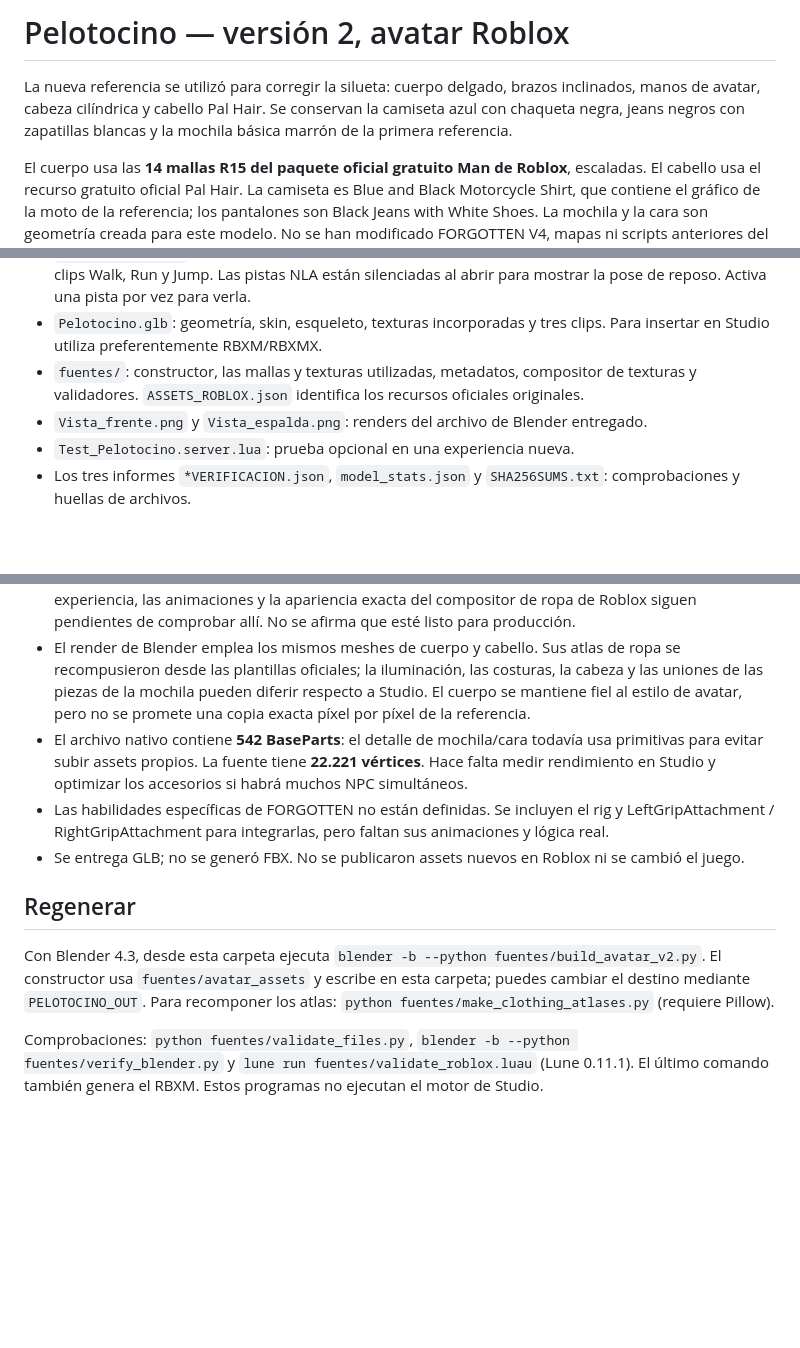
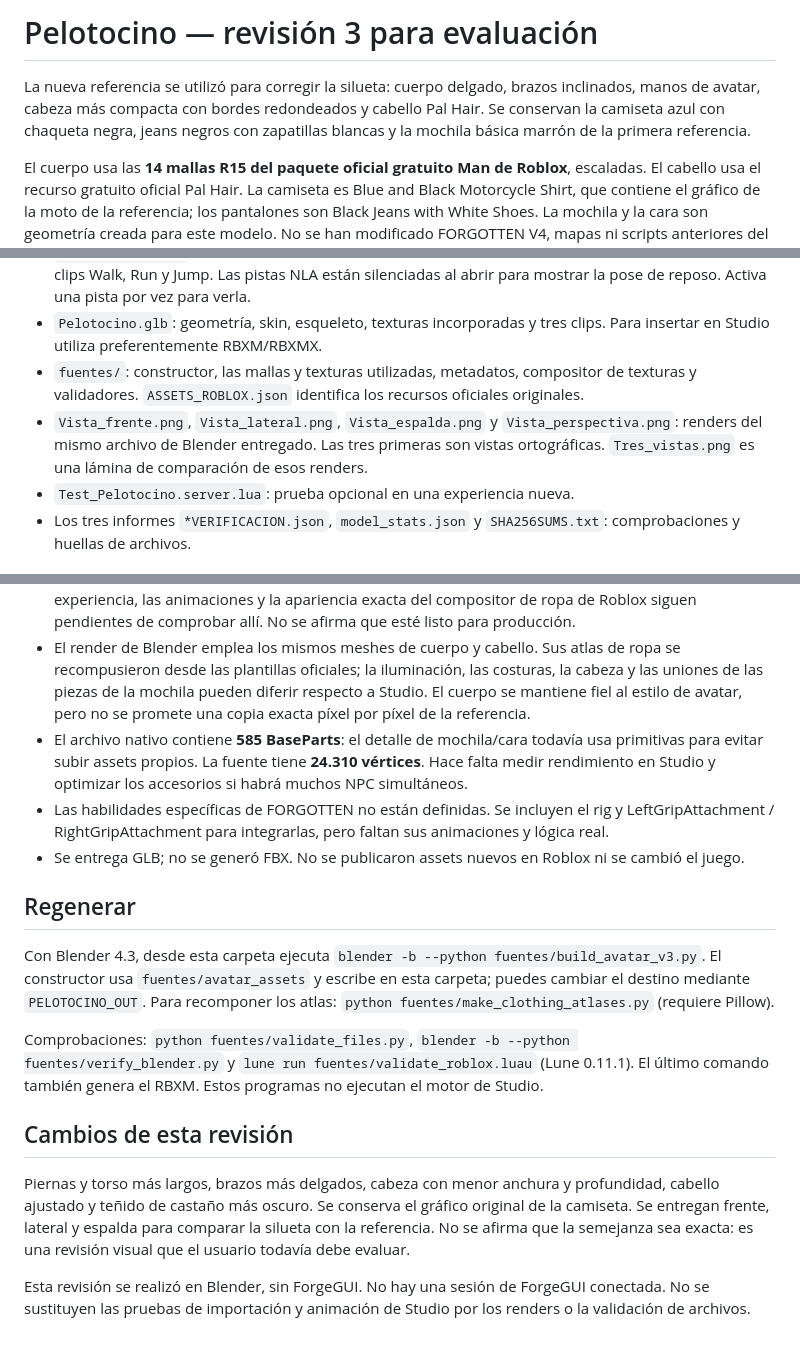
Before and after one commit to edgardofalconv-design/forgotten, a Markdown page: Pelotocino-3D/LEEME.md, 3 parts joined by grey strips. Drawn GitHub-style; blank space fills up the shorter version.

```diff
--- a/Pelotocino-3D/LEEME.md
+++ b/Pelotocino-3D/LEEME.md
@@ -1,6 +1,6 @@
-# Pelotocino — versión 2, avatar Roblox
+# Pelotocino — revisión 3 para evaluación
 
-La nueva referencia se utilizó para corregir la silueta: cuerpo delgado, brazos inclinados, manos de avatar, cabeza cilíndrica y cabello Pal Hair. Se conservan la camiseta azul con chaqueta negra, jeans negros con zapatillas blancas y la mochila básica marrón de la primera referencia.
+La nueva referencia se utilizó para corregir la silueta: cuerpo delgado, brazos inclinados, manos de avatar, cabeza más compacta con bordes redondeados y cabello Pal Hair. Se conservan la camiseta azul con chaqueta negra, jeans negros con zapatillas blancas y la mochila básica marrón de la primera referencia.
 
 El cuerpo usa las **14 mallas R15 del paquete oficial gratuito Man de Roblox**, escaladas. El cabello usa el recurso gratuito oficial Pal Hair. La camiseta es Blue and Black Motorcycle Shirt, que contiene el gráfico de la moto de la referencia; los pantalones son Black Jeans with White Shoes. La mochila y la cara son geometría creada para este modelo. No se han modificado FORGOTTEN V4, mapas ni scripts anteriores del juego.
 
@@ -10,7 +10,7 @@ El cuerpo usa las **14 mallas R15 del paquete oficial gratuito Man de Roblox**,
 - `Pelotocino.blend`: malla editable, materiales, seis texturas empaquetadas, esqueleto de 16 huesos y clips Walk, Run y Jump. Las pistas NLA están silenciadas al abrir para mostrar la pose de reposo. Activa una pista por vez para verla.
 - `Pelotocino.glb`: geometría, skin, esqueleto, texturas incorporadas y tres clips. Para insertar en Studio utiliza preferentemente RBXM/RBXMX.
 - `fuentes/`: constructor, las mallas y texturas utilizadas, metadatos, compositor de texturas y validadores. `ASSETS_ROBLOX.json` identifica los recursos oficiales originales.
-- `Vista_frente.png` y `Vista_espalda.png`: renders del archivo de Blender entregado.
+- `Vista_frente.png`, `Vista_lateral.png`, `Vista_espalda.png` y `Vista_perspectiva.png`: renders del mismo archivo de Blender entregado. Las tres primeras son vistas ortográficas. `Tres_vistas.png` es una lámina de comparación de esos renders.
 - `Test_Pelotocino.server.lua`: prueba opcional en una experiencia nueva.
 - Los tres informes `*VERIFICACION.json`, `model_stats.json` y `SHA256SUMS.txt`: comprobaciones y huellas de archivos.
 
@@ -31,12 +31,18 @@ El cuerpo usa las **14 mallas R15 del paquete oficial gratuito Man de Roblox**,
 - Blender vuelve a abrir la fuente con malla, 16 huesos, 15 grupos de pesos y seis texturas empaquetadas. Cada clip cambia la pose. El GLB contiene geometría, pesos, huesos, seis imágenes y tres animaciones, sin archivos externos.
 - **No se ha importado ni ejecutado dentro de Roblox Studio.** La física, la carga de los assets en tu experiencia, las animaciones y la apariencia exacta del compositor de ropa de Roblox siguen pendientes de comprobar allí. No se afirma que esté listo para producción.
 - El render de Blender emplea los mismos meshes de cuerpo y cabello. Sus atlas de ropa se recompusieron desde las plantillas oficiales; la iluminación, las costuras, la cabeza y las uniones de las piezas de la mochila pueden diferir respecto a Studio. El cuerpo se mantiene fiel al estilo de avatar, pero no se promete una copia exacta píxel por píxel de la referencia.
-- El archivo nativo contiene **542 BaseParts**: el detalle de mochila/cara todavía usa primitivas para evitar subir assets propios. La fuente tiene **22.221 vértices**. Hace falta medir rendimiento en Studio y optimizar los accesorios si habrá muchos NPC simultáneos.
+- El archivo nativo contiene **585 BaseParts**: el detalle de mochila/cara todavía usa primitivas para evitar subir assets propios. La fuente tiene **24.310 vértices**. Hace falta medir rendimiento en Studio y optimizar los accesorios si habrá muchos NPC simultáneos.
 - Las habilidades específicas de FORGOTTEN no están definidas. Se incluyen el rig y LeftGripAttachment / RightGripAttachment para integrarlas, pero faltan sus animaciones y lógica real.
 - Se entrega GLB; no se generó FBX. No se publicaron assets nuevos en Roblox ni se cambió el juego.
 
 ## Regenerar
 
-Con Blender 4.3, desde esta carpeta ejecuta `blender -b --python fuentes/build_avatar_v2.py`. El constructor usa `fuentes/avatar_assets` y escribe en esta carpeta; puedes cambiar el destino mediante `PELOTOCINO_OUT`. Para recomponer los atlas: `python fuentes/make_clothing_atlases.py` (requiere Pillow).
+Con Blender 4.3, desde esta carpeta ejecuta `blender -b --python fuentes/build_avatar_v3.py`. El constructor usa `fuentes/avatar_assets` y escribe en esta carpeta; puedes cambiar el destino mediante `PELOTOCINO_OUT`. Para recomponer los atlas: `python fuentes/make_clothing_atlases.py` (requiere Pillow).
 
 Comprobaciones: `python fuentes/validate_files.py`, `blender -b --python fuentes/verify_blender.py` y `lune run fuentes/validate_roblox.luau` (Lune 0.11.1). El último comando también genera el RBXM. Estos programas no ejecutan el motor de Studio.
+
+## Cambios de esta revisión
+
+Piernas y torso más largos, brazos más delgados, cabeza con menor anchura y profundidad, cabello ajustado y teñido de castaño más oscuro. Se conserva el gráfico original de la camiseta. Se entregan frente, lateral y espalda para comparar la silueta con la referencia. No se afirma que la semejanza sea exacta: es una revisión visual que el usuario todavía debe evaluar.
+
+Esta revisión se realizó en Blender, sin ForgeGUI. No hay una sesión de ForgeGUI conectada. No se sustituyen las pruebas de importación y animación de Studio por los renders o la validación de archivos.
```
Also changed, not shown: Pelotocino-3D/README.md (+8 -8 lines), Pelotocino-3D/Tres_vistas.png (added), Pelotocino-3D/Vista_lateral.png (added), 13 other files.
